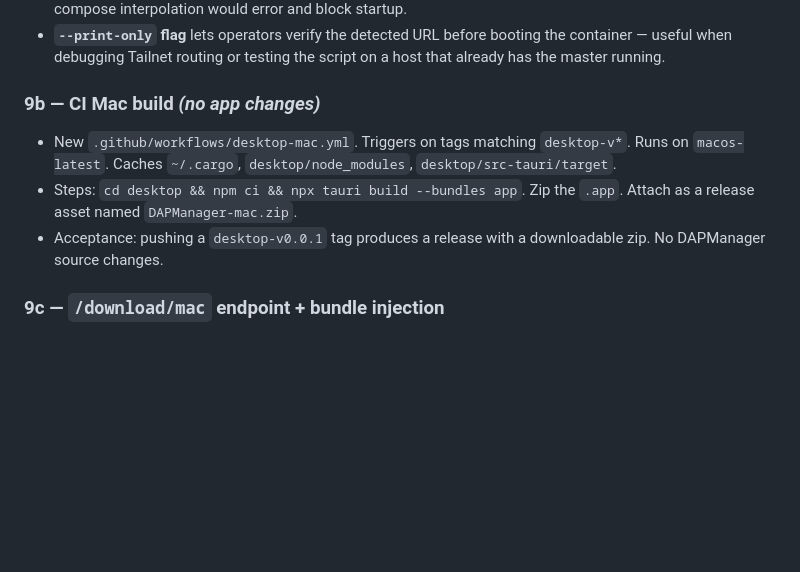
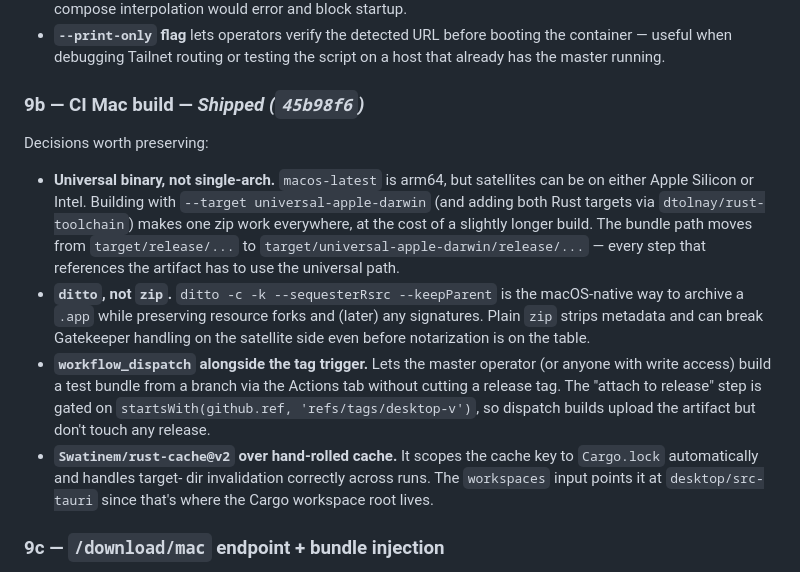
Before and after one commit to vigneshmohan2002/DAPManager, a Markdown page: docs/onboarding.md, the part around the change. Rendered like a GitHub page; blank space fills up the shorter version.

Commit message:
docs(onboarding): mark Stage 9b shipped; record CI rationale
Co-Authored-By: Claude Opus 4.7 <noreply@anthropic.com>

```diff
--- a/docs/onboarding.md
+++ b/docs/onboarding.md
@@ -287,16 +287,34 @@ Decisions worth preserving:
   routing or testing the script on a host that already has the master
   running.
 
-### 9b — CI Mac build *(no app changes)*
+### 9b — CI Mac build — _Shipped (`45b98f6`)_
 
-- New `.github/workflows/desktop-mac.yml`. Triggers on tags
-  matching `desktop-v*`. Runs on `macos-latest`. Caches
-  `~/.cargo`, `desktop/node_modules`, `desktop/src-tauri/target`.
-- Steps: `cd desktop && npm ci && npx tauri build --bundles app`.
-  Zip the `.app`. Attach as a release asset named
-  `DAPManager-mac.zip`.
-- Acceptance: pushing a `desktop-v0.0.1` tag produces a release with
-  a downloadable zip. No DAPManager source changes.
+Decisions worth preserving:
+
+- **Universal binary, not single-arch.** `macos-latest` is arm64,
+  but satellites can be on either Apple Silicon or Intel. Building
+  with `--target universal-apple-darwin` (and adding both Rust
+  targets via `dtolnay/rust-toolchain`) makes one zip work
+  everywhere, at the cost of a slightly longer build. The bundle
+  path moves from `target/release/...` to
+  `target/universal-apple-darwin/release/...` — every step that
+  references the artifact has to use the universal path.
+- **`ditto`, not `zip`.** `ditto -c -k --sequesterRsrc --keepParent`
+  is the macOS-native way to archive a `.app` while preserving
+  resource forks and (later) any signatures. Plain `zip` strips
+  metadata and can break Gatekeeper handling on the satellite side
+  even before notarization is on the table.
+- **`workflow_dispatch` alongside the tag trigger.** Lets the
+  master operator (or anyone with write access) build a test bundle
+  from a branch via the Actions tab without cutting a release tag.
+  The "attach to release" step is gated on `startsWith(github.ref,
+  'refs/tags/desktop-v')`, so dispatch builds upload the artifact
+  but don't touch any release.
+- **`Swatinem/rust-cache@v2` over hand-rolled cache.** It scopes
+  the cache key to `Cargo.lock` automatically and handles target-
+  dir invalidation correctly across runs. The `workspaces` input
+  points it at `desktop/src-tauri` since that's where the Cargo
+  workspace root lives.
 
 ### 9c — `/download/mac` endpoint + bundle injection
 
```
